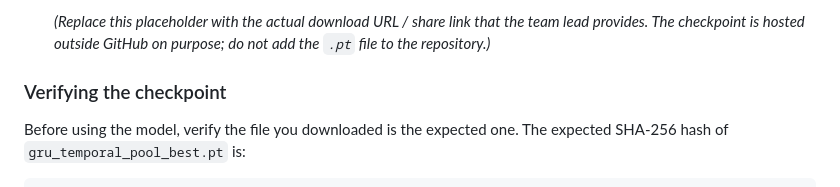
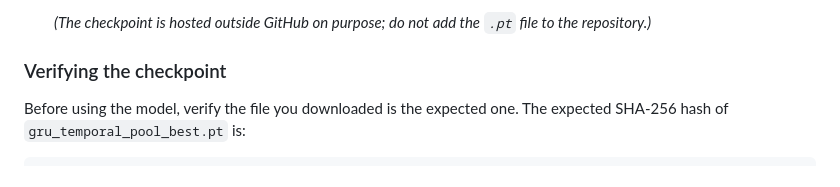
Before and after one commit to Faig-TYBV/azsl-sign-demo, a Markdown page: README.md, the part around one of its changes. Rendered like a GitHub page.

Commit message:
Add checkpoint download link

```diff
--- a/README.md
+++ b/README.md
@@ -140,5 +138,5 @@ The web demo requires the checkpoint for real-time prediction. Without it, the b
 
-   *(Replace this placeholder with the actual download URL / share link that the team lead provides. The checkpoint is hosted outside GitHub on purpose; do not add the `.pt` file to the repository.)*
+   *(The checkpoint is hosted outside GitHub on purpose; do not add the `.pt` file to the repository.)*
 
 ### Verifying the checkpoint
 
```
Also changed, not shown: other parts of README.md (+1 -3 lines).
